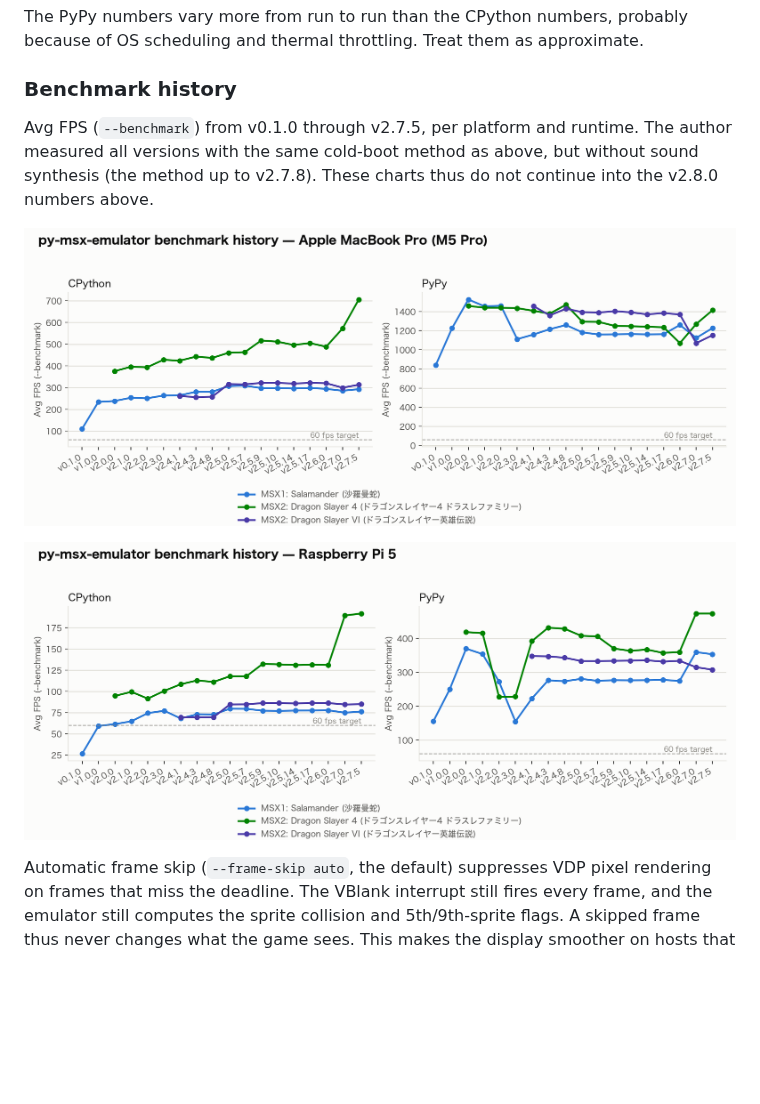
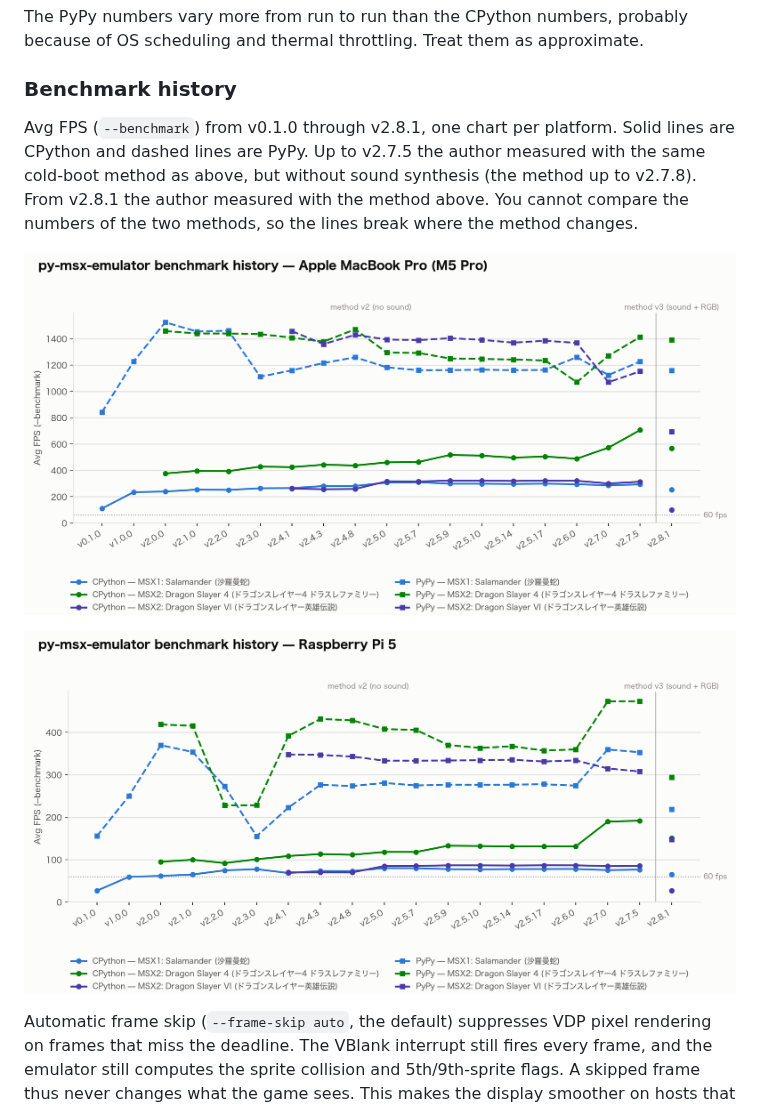
Before and after one commit to SangatsuUsagi/py-msx-emulator, a Markdown page: README.md, the part around one of its changes. Drawn GitHub-style; pictures changed too: assets/bench-history-m5pro.png, assets/bench-history-rpi5.png; blank space fills up the shorter version.

```diff
--- a/README.md
+++ b/README.md
@@ -677,10 +677,12 @@ because of OS scheduling and thermal throttling. Treat them as approximate.
 
 ### Benchmark history
 
-Avg FPS (`--benchmark`) from v0.1.0 through v2.7.5, per platform and runtime.
-The author measured all versions with the same cold-boot method as above, but
-without sound synthesis (the method up to v2.7.8). These charts thus do not
-continue into the v2.8.0 numbers above.
+Avg FPS (`--benchmark`) from v0.1.0 through v2.8.1, one chart per platform.
+Solid lines are CPython and dashed lines are PyPy. Up to v2.7.5 the author
+measured with the same cold-boot method as above, but without sound synthesis
+(the method up to v2.7.8). From v2.8.1 the author measured with the method
+above. You cannot compare the numbers of the two methods, so the lines break
+where the method changes.
 
 ![Benchmark history on Apple MacBook Pro (M5 Pro)](assets/bench-history-m5pro.png)
 
```
Also changed, not shown: other parts of README.md (+13 -13 lines), README_ja.md (+14 -14 lines).
